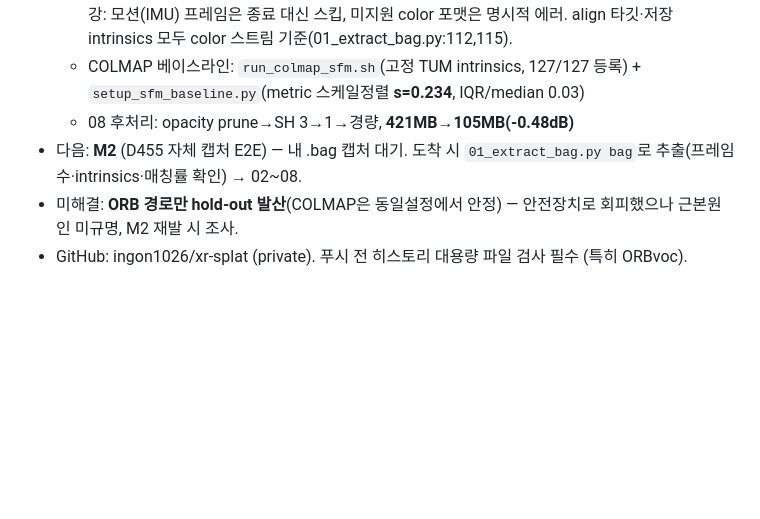
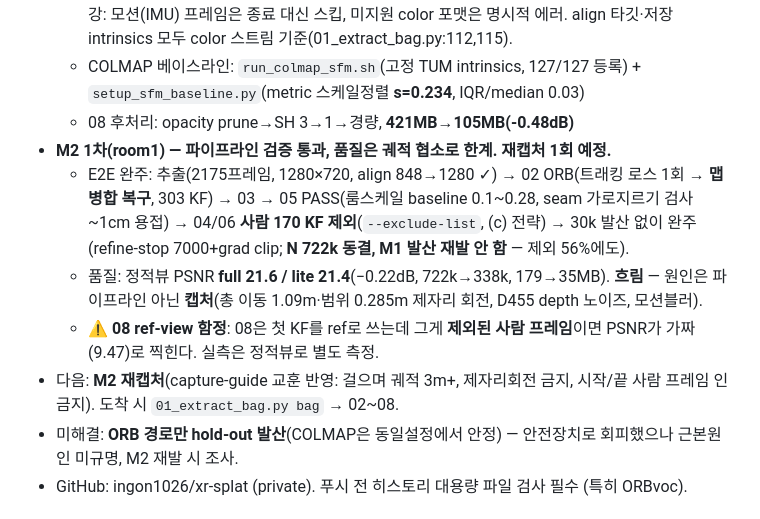
Before and after one commit to ingon1026/xr-splat, a Markdown page: docs/operating-guide.md, the part around the change. Drawn GitHub-style; blank space fills up the shorter version.

Commit message:
docs: record M2 room1 (pipeline PASS, capture-limited quality); capture-guide lessons for re-capture

```diff
--- a/docs/operating-guide.md
+++ b/docs/operating-guide.md
@@ -61,7 +61,13 @@
   - **01 bag 모드는 Phase 1에서 librealsense 테스트 bag으로 실행 검증됨**(SDK brown_conrady coeffs 확인). Viewer Record와 추출기는 동일 SDK rosbag 스키마라 토픽/메타데이터 일치. **미검증 경로 = Viewer 녹화본 + 해상도 불일치 align**(테스트 bag은 동일 해상도였을 수 있음). 방어 보강: 모션(IMU) 프레임은 종료 대신 스킵, 미지원 color 포맷은 명시적 에러. align 타깃·저장 intrinsics 모두 color 스트림 기준(01_extract_bag.py:112,115).
   - COLMAP 베이스라인: `run_colmap_sfm.sh`(고정 TUM intrinsics, 127/127 등록) + `setup_sfm_baseline.py`(metric 스케일정렬 **s=0.234**, IQR/median 0.03)
   - 08 후처리: opacity prune→SH 3→1→경량, **421MB→105MB(-0.48dB)**
-- 다음: **M2** (D455 자체 캡처 E2E) — 내 .bag 캡처 대기. 도착 시 `01_extract_bag.py bag`로 추출(프레임수·intrinsics·매칭률 확인) → 02~08.
+- **M2 1차(room1) — 파이프라인 검증 통과, 품질은 궤적 협소로 한계. 재캡처 1회 예정.**
+  - E2E 완주: 추출(2175프레임, 1280×720, align 848→1280 ✓) → 02 ORB(트래킹 로스 1회 **→ 맵 병합 복구**, 303 KF) →
+    03 → 05 PASS(룸스케일 baseline 0.1~0.28, seam 가로지르기 검사 ~1cm 용접) → 04/06 **사람 170 KF 제외**(`--exclude-list`, (c) 전략) →
+    30k 발산 없이 완주(refine-stop 7000+grad clip; **N 722k 동결, M1 발산 재발 안 함** — 제외 56%에도).
+  - 품질: 정적뷰 PSNR **full 21.6 / lite 21.4**(−0.22dB, 722k→338k, 179→35MB). **흐림** — 원인은 파이프라인 아닌 **캡처**(총 이동 1.09m·범위 0.285m 제자리 회전, D455 depth 노이즈, 모션블러).
+  - ⚠ **08 ref-view 함정**: 08은 첫 KF를 ref로 쓰는데 그게 **제외된 사람 프레임**이면 PSNR가 가짜(9.47)로 찍힌다. 실측은 정적뷰로 별도 측정.
+- 다음: **M2 재캡처**(capture-guide 교훈 반영: 걸으며 궤적 3m+, 제자리회전 금지, 시작/끝 사람 프레임 인 금지). 도착 시 `01_extract_bag.py bag` → 02~08.
 - 미해결: **ORB 경로만 hold-out 발산**(COLMAP은 동일설정에서 안정) — 안전장치로 회피했으나 근본원인 미규명, M2 재발 시 조사.
 - GitHub: ingon1026/xr-splat (private). 푸시 전 히스토리 대용량 파일 검사 필수 (특히 ORBvoc).
 
```
Also changed, not shown: SPEC.md (+1 -1 lines), docs/capture-guide.md (+11 -0 lines).
